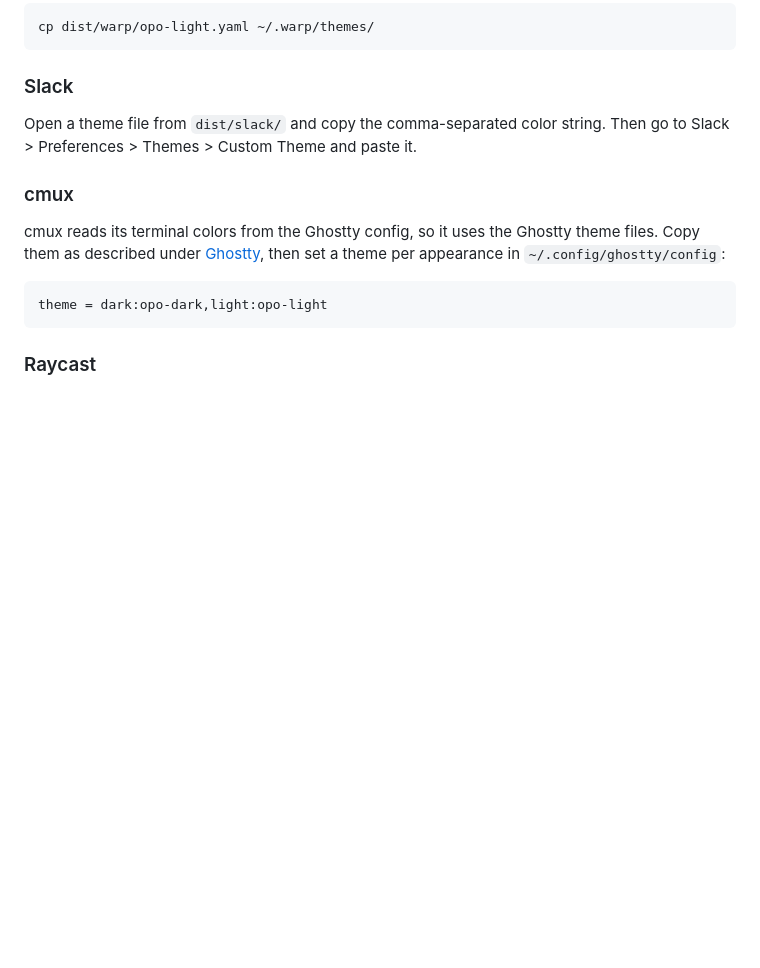
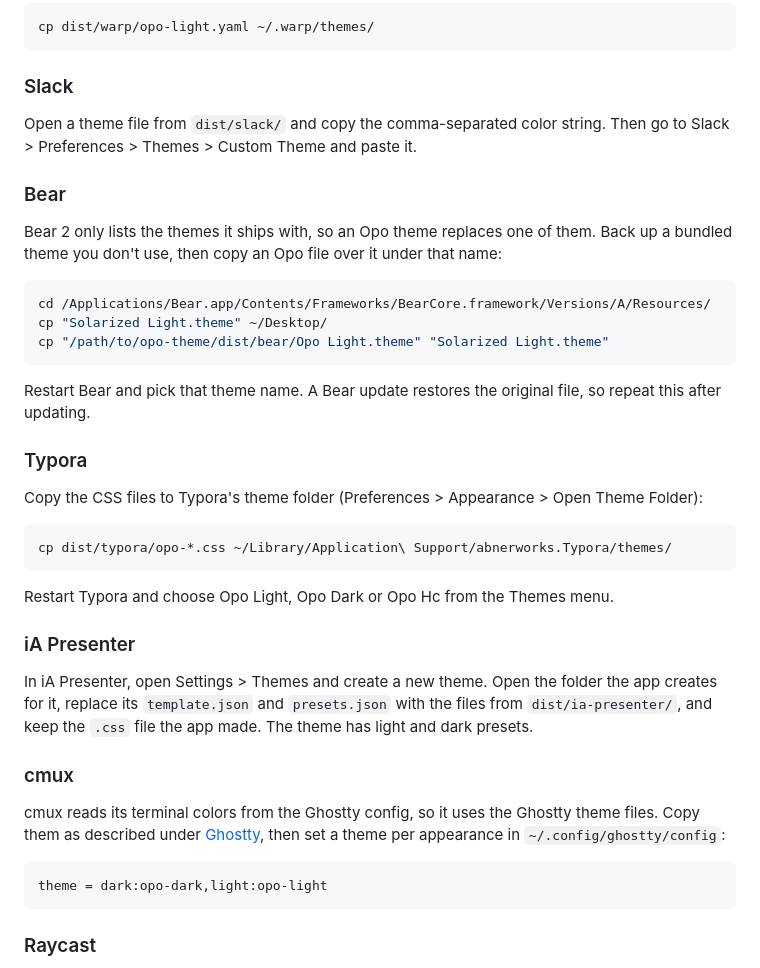
Before and after one commit to IschaGast/opo-theme, a Markdown page: README.md, the part around the change. Drawn GitHub-style; blank space fills up the shorter version.

Commit message:
docs: add Bear, Typora and iA Presenter install steps
Co-Authored-By: Claude Opus 5.5 <noreply@anthropic.com>
Claude-Session: https://claude.ai/code/session_01UoyYLzqDgRAJCYnJUCUEsL

````diff
--- a/README.md
+++ b/README.md
@@ -127,6 +127,32 @@ cp dist/warp/opo-light.yaml ~/.warp/themes/
 
 Open a theme file from `dist/slack/` and copy the comma-separated color string. Then go to Slack > Preferences > Themes > Custom Theme and paste it.
 
+### Bear
+
+Bear 2 only lists the themes it ships with, so an Opo theme replaces one of them. Back up a bundled theme you don't use, then copy an Opo file over it under that name:
+
+```bash
+cd /Applications/Bear.app/Contents/Frameworks/BearCore.framework/Versions/A/Resources/
+cp "Solarized Light.theme" ~/Desktop/
+cp "/path/to/opo-theme/dist/bear/Opo Light.theme" "Solarized Light.theme"
+```
+
+Restart Bear and pick that theme name. A Bear update restores the original file, so repeat this after updating.
+
+### Typora
+
+Copy the CSS files to Typora's theme folder (Preferences > Appearance > Open Theme Folder):
+
+```bash
+cp dist/typora/opo-*.css ~/Library/Application\ Support/abnerworks.Typora/themes/
+```
+
+Restart Typora and choose Opo Light, Opo Dark or Opo Hc from the Themes menu.
+
+### iA Presenter
+
+In iA Presenter, open Settings > Themes and create a new theme. Open the folder the app creates for it, replace its `template.json` and `presets.json` with the files from `dist/ia-presenter/`, and keep the `.css` file the app made. The theme has light and dark presets.
+
 ### cmux
 
 cmux reads its terminal colors from the Ghostty config, so it uses the Ghostty theme files. Copy them as described under [Ghostty](#ghostty), then set a theme per appearance in `~/.config/ghostty/config`:
````
